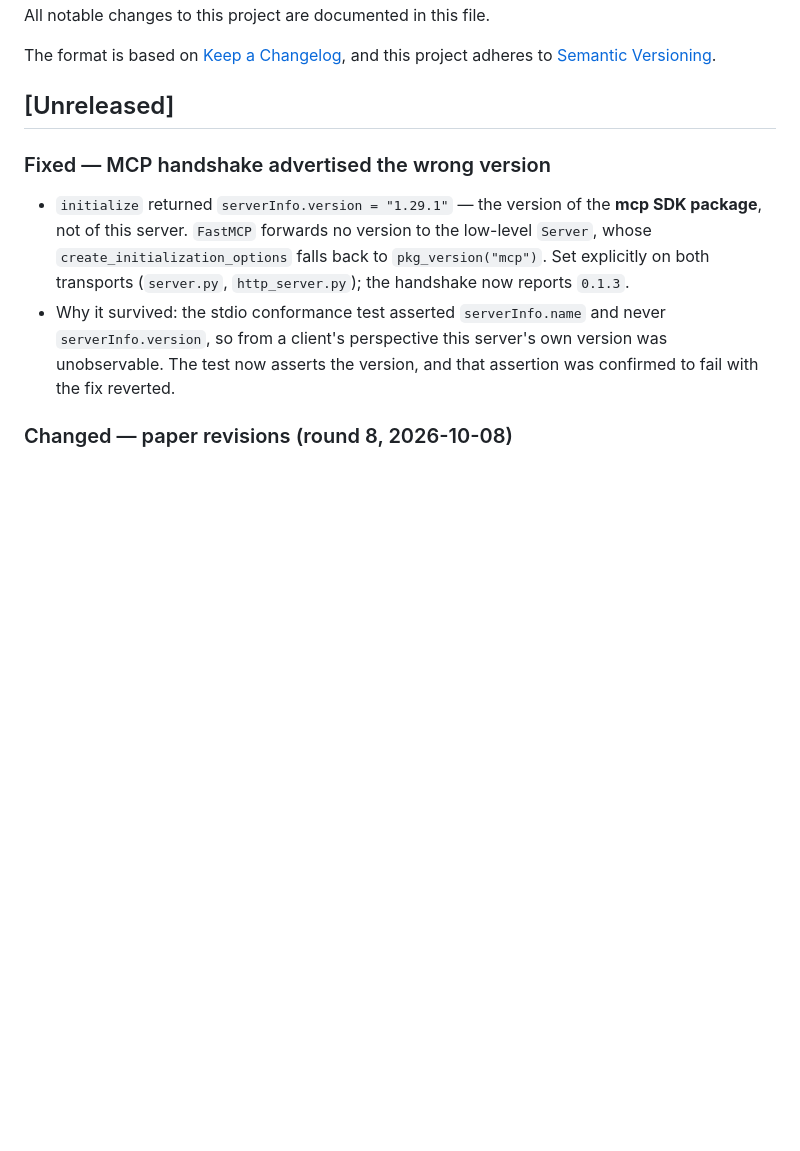
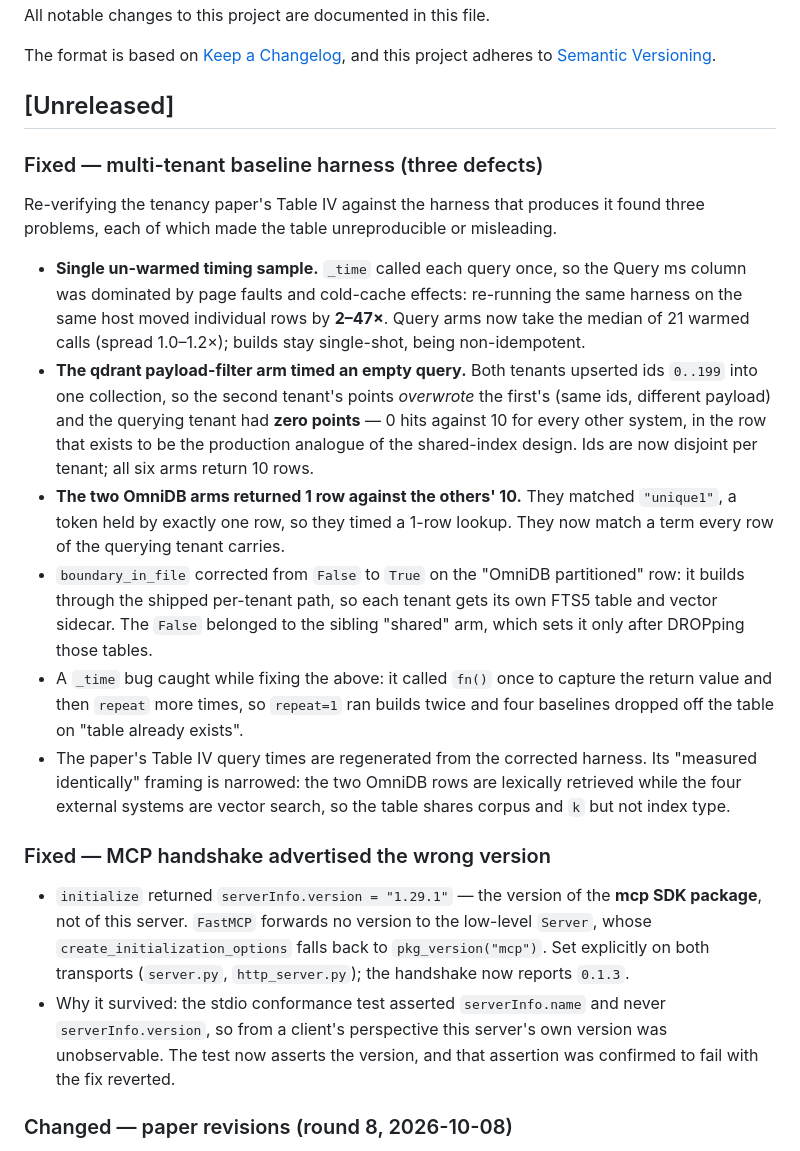
Before and after one commit to dev25bansal-ops/omnidb-server, a Markdown page: CHANGELOG.md, the part around the change. Drawn GitHub-style; blank space fills up the shorter version.

Commit message:
docs: record the baseline-harness fixes in the changelog

```diff
--- a/CHANGELOG.md
+++ b/CHANGELOG.md
@@ -6,6 +6,36 @@ The format is based on [Keep a Changelog](https://keepachangelog.com/en/1.1.0/),
 and this project adheres to [Semantic Versioning](https://semver.org/spec/v2.0.0.html).
 
 ## [Unreleased]
+
+### Fixed — multi-tenant baseline harness (three defects)
+Re-verifying the tenancy paper's Table IV against the harness that produces it
+found three problems, each of which made the table unreproducible or
+misleading.
+- **Single un-warmed timing sample.** `_time` called each query once, so the
+  Query ms column was dominated by page faults and cold-cache effects:
+  re-running the same harness on the same host moved individual rows by
+  **2–47×**. Query arms now take the median of 21 warmed calls (spread
+  1.0–1.2×); builds stay single-shot, being non-idempotent.
+- **The qdrant payload-filter arm timed an empty query.** Both tenants upserted
+  ids `0..199` into one collection, so the second tenant's points *overwrote*
+  the first's (same ids, different payload) and the querying tenant had **zero
+  points** — 0 hits against 10 for every other system, in the row that exists
+  to be the production analogue of the shared-index design. Ids are now
+  disjoint per tenant; all six arms return 10 rows.
+- **The two OmniDB arms returned 1 row against the others' 10.** They matched
+  `"unique1"`, a token held by exactly one row, so they timed a 1-row lookup.
+  They now match a term every row of the querying tenant carries.
+- `boundary_in_file` corrected from `False` to `True` on the
+  "OmniDB partitioned" row: it builds through the shipped per-tenant path, so
+  each tenant gets its own FTS5 table and vector sidecar. The `False` belonged
+  to the sibling "shared" arm, which sets it only after DROPping those tables.
+- A `_time` bug caught while fixing the above: it called `fn()` once to capture
+  the return value and then `repeat` more times, so `repeat=1` ran builds twice
+  and four baselines dropped off the table on "table already exists".
+- The paper's Table IV query times are regenerated from the corrected harness.
+  Its "measured identically" framing is narrowed: the two OmniDB rows are
+  lexically retrieved while the four external systems are vector search, so the
+  table shares corpus and `k` but not index type.
 
 ### Fixed — MCP handshake advertised the wrong version
 - `initialize` returned `serverInfo.version = "1.29.1"` — the version of the
```
